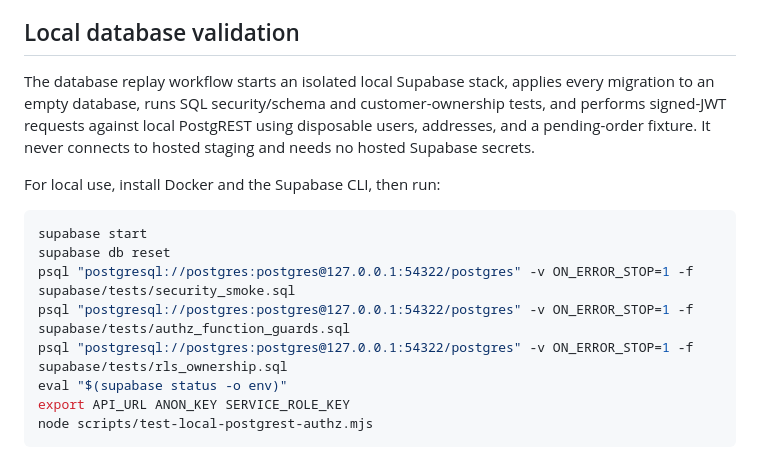
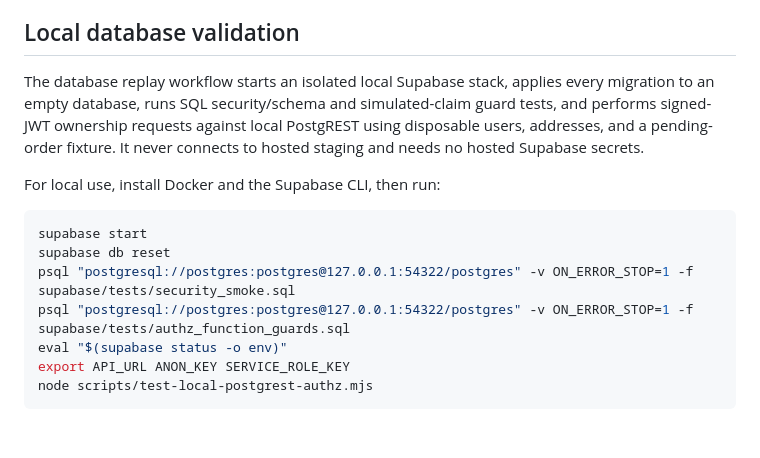
Before and after one commit to danesjanes096-code/yourtaste-marketplace-1, a Markdown page: README.md, the part around the change. Drawn GitHub-style; blank space fills up the shorter version.

Commit message:
docs: align local commands with committed test suite

```diff
--- a/README.md
+++ b/README.md
@@ -4,7 +4,7 @@ YourTaste is an India-first multi-vendor marketplace foundation. This repository
 
 ## Local database validation
 
-The database replay workflow starts an isolated local Supabase stack, applies every migration to an empty database, runs SQL security/schema and customer-ownership tests, and performs signed-JWT requests against local PostgREST using disposable users, addresses, and a pending-order fixture. It never connects to hosted staging and needs no hosted Supabase secrets.
+The database replay workflow starts an isolated local Supabase stack, applies every migration to an empty database, runs SQL security/schema and simulated-claim guard tests, and performs signed-JWT ownership requests against local PostgREST using disposable users, addresses, and a pending-order fixture. It never connects to hosted staging and needs no hosted Supabase secrets.
 
 For local use, install Docker and the Supabase CLI, then run:
 
@@ -13,7 +13,6 @@ supabase start
 supabase db reset
 psql "postgresql://postgres:postgres@127.0.0.1:54322/postgres" -v ON_ERROR_STOP=1 -f supabase/tests/security_smoke.sql
 psql "postgresql://postgres:postgres@127.0.0.1:54322/postgres" -v ON_ERROR_STOP=1 -f supabase/tests/authz_function_guards.sql
-psql "postgresql://postgres:postgres@127.0.0.1:54322/postgres" -v ON_ERROR_STOP=1 -f supabase/tests/rls_ownership.sql
 eval "$(supabase status -o env)"
 export API_URL ANON_KEY SERVICE_ROLE_KEY
 node scripts/test-local-postgrest-authz.mjs
```
